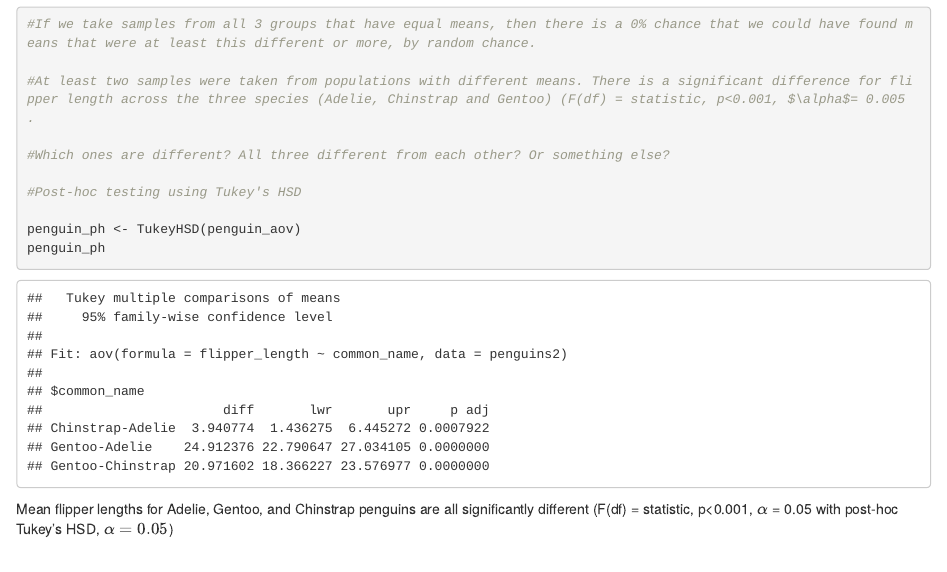
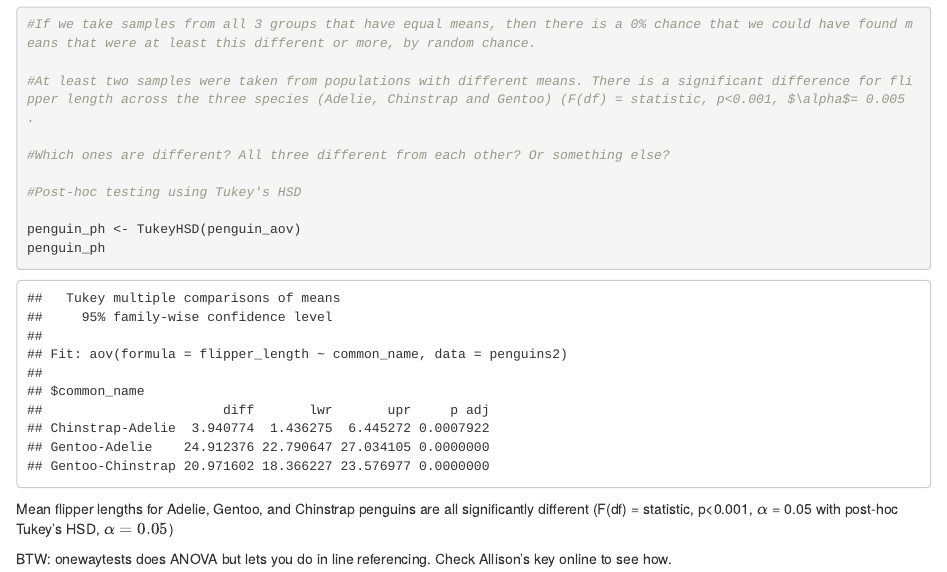
Before and after one commit to eleonoreadurand/penguin-anova, an R Markdown document (Penguin-lab1-ed.Rmd): the page in a window 1100 px wide, from 3120 px down. Rendered offline with R 4.5, knitr and Pandoc, with nearby package versions.

Commit message:
added note about onewaytests

```diff
--- a/Penguin-lab1-ed.Rmd
+++ b/Penguin-lab1-ed.Rmd
@@ -128,3 +128,5 @@ penguin_ph
 
 
 Mean flipper lengths for Adelie, Gentoo, and Chinstrap penguins are all significantly different (F(df) = statistic, p<0.001, $\alpha$ = 0.05 with post-hoc Tukey's HSD, $\alpha = 0.05$)
+
+BTW: onewaytests does ANOVA but lets you do in line referencing. Check Allison's key online to see how.
```
